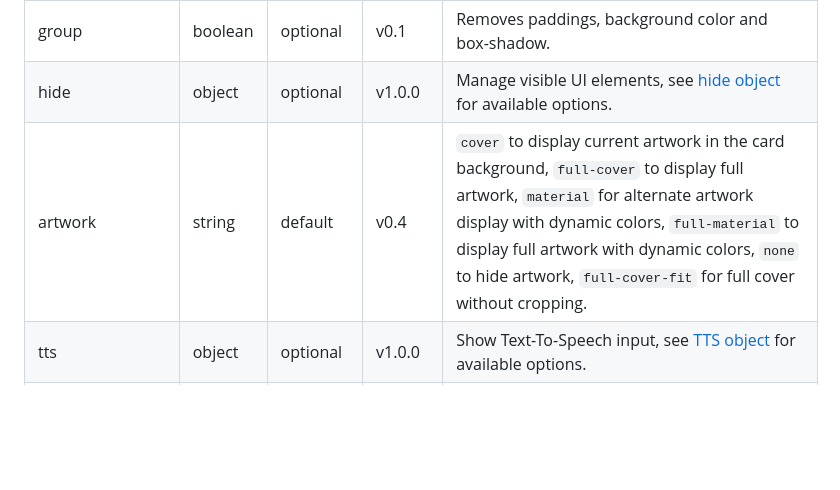
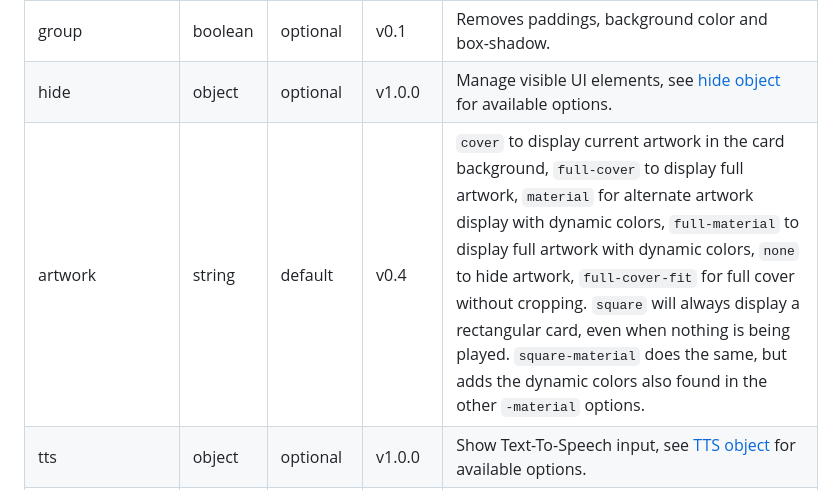
Before and after one commit to kalkih/mini-media-player, a Markdown page: README.md, the part around the change. Drawn GitHub-style; blank space fills up the shorter version.

```diff
--- a/README.md
+++ b/README.md
@@ -62,7 +62,7 @@ lovelace:
 | tap_action | [action object](#action-object-options) | true | v0.7.0 | Action on click/tap.
 | group | boolean | optional | v0.1 | Removes paddings, background color and box-shadow.
 | hide | object | optional | v1.0.0 | Manage visible UI elements, see [hide object](#hide-object) for available options.
-| artwork | string | default | v0.4 | `cover` to display current artwork in the card background, `full-cover` to display full artwork, `material` for alternate artwork display with dynamic colors, `full-material` to display full artwork with dynamic colors, `none` to hide artwork, `full-cover-fit` for full cover without cropping.
+| artwork | string | default | v0.4 | `cover` to display current artwork in the card background, `full-cover` to display full artwork, `material` for alternate artwork display with dynamic colors, `full-material` to display full artwork with dynamic colors, `none` to hide artwork, `full-cover-fit` for full cover without cropping. `square` will always display a rectangular card, even when nothing is being played. `square-material` does the same, but adds the dynamic colors also found in the other `-material` options.
 | tts | object | optional | v1.0.0 | Show Text-To-Speech input, see [TTS object](#tts-object) for available options.
 | source | string | optional | v0.7 | Change source select appearance, `icon` for just an icon, `full` for the full source name.
 | sound_mode | string | optional | v1.1.2 | Change sound mode select appearance, `icon` for just an icon, `full` for the full sound mode name.
```
